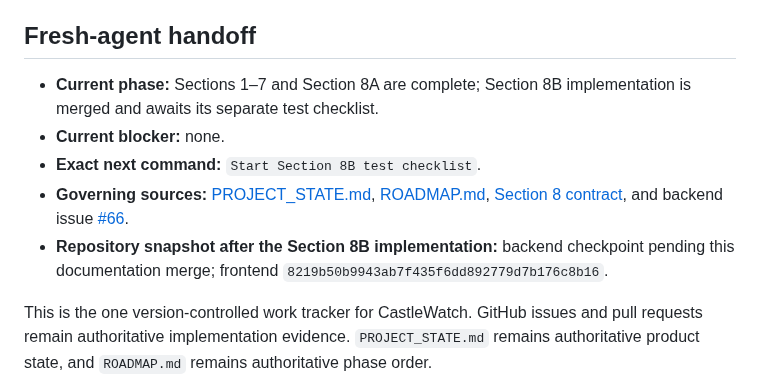
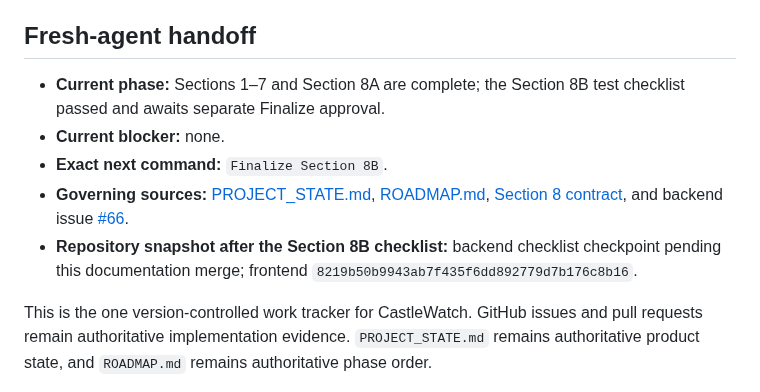
Before and after one commit to MileHighHoosier/castlewatch-2027, a Markdown page: PROJECT_TRACKER.md, the part around one of its changes. Rendered like a GitHub page.

Commit message:
Section 8B checklist: update PROJECT_TRACKER.md

```diff
--- a/PROJECT_TRACKER.md
+++ b/PROJECT_TRACKER.md
@@ -4,11 +4,11 @@ _Canonical cross-repository tracker · audited August 31, 2026_
 
 ## Fresh-agent handoff
 
-- **Current phase:** Sections 1–7 and Section 8A are complete; Section 8B implementation is merged and awaits its separate test checklist.
+- **Current phase:** Sections 1–7 and Section 8A are complete; the Section 8B test checklist passed and awaits separate Finalize approval.
 - **Current blocker:** none.
-- **Exact next command:** `Start Section 8B test checklist`.
+- **Exact next command:** `Finalize Section 8B`.
 - **Governing sources:** [PROJECT_STATE.md](PROJECT_STATE.md), [ROADMAP.md](ROADMAP.md), [Section 8 contract](docs/section-8-trip-week-phase-2.md), and backend issue [#66](https://github.com/MileHighHoosier/castlewatch-2027/issues/66).
-- **Repository snapshot after the Section 8B implementation:** backend checkpoint pending this documentation merge; frontend `8219b50b9943ab7f435f6dd892779d7b176c8b16`.
+- **Repository snapshot after the Section 8B checklist:** backend checklist checkpoint pending this documentation merge; frontend `8219b50b9943ab7f435f6dd892779d7b176c8b16`.
 
 This is the one version-controlled work tracker for CastleWatch. GitHub issues and pull requests remain authoritative implementation evidence. `PROJECT_STATE.md` remains authoritative product state, and `ROADMAP.md` remains authoritative phase order.
 
```
Also changed, not shown: other parts of PROJECT_TRACKER.md (+2 -2 lines).
